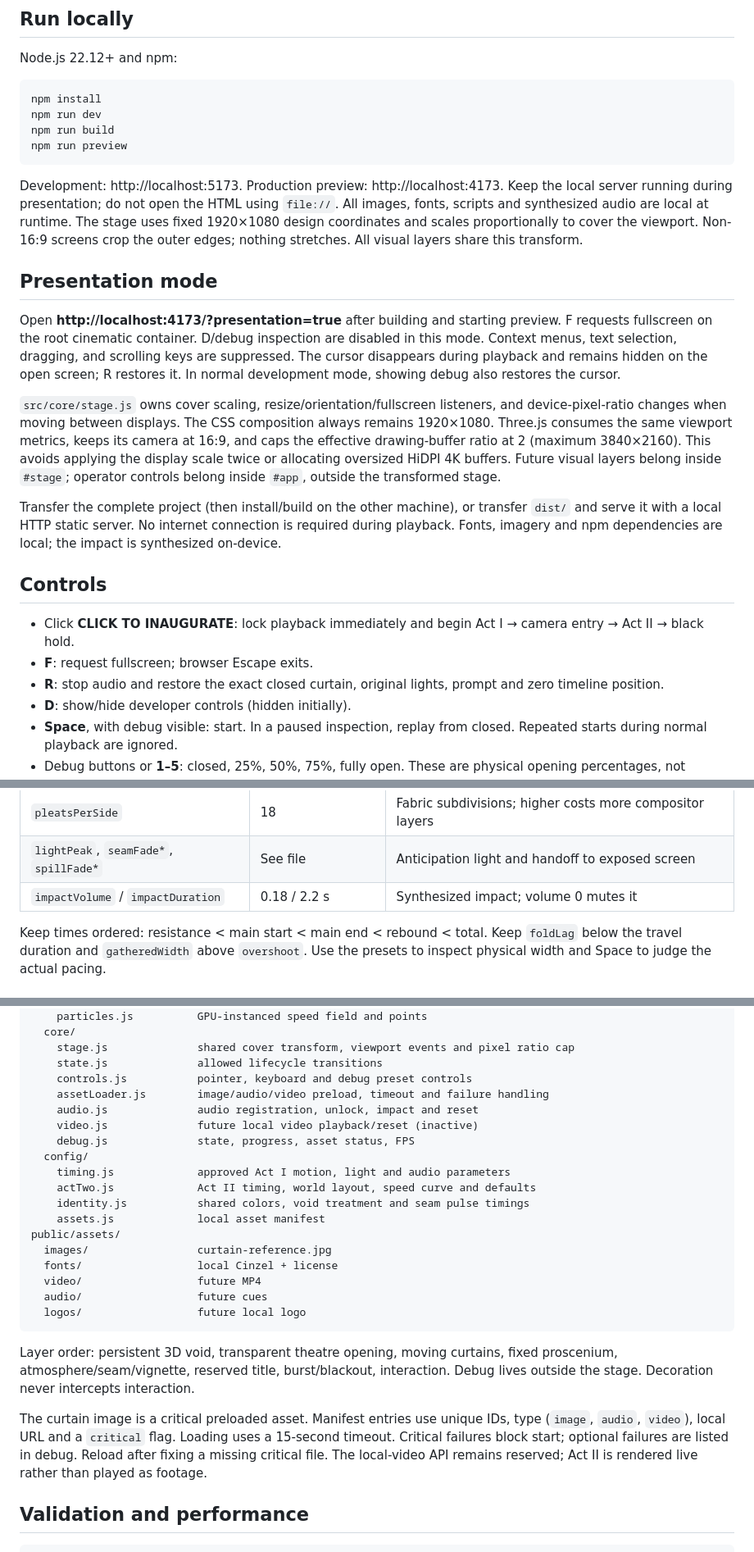
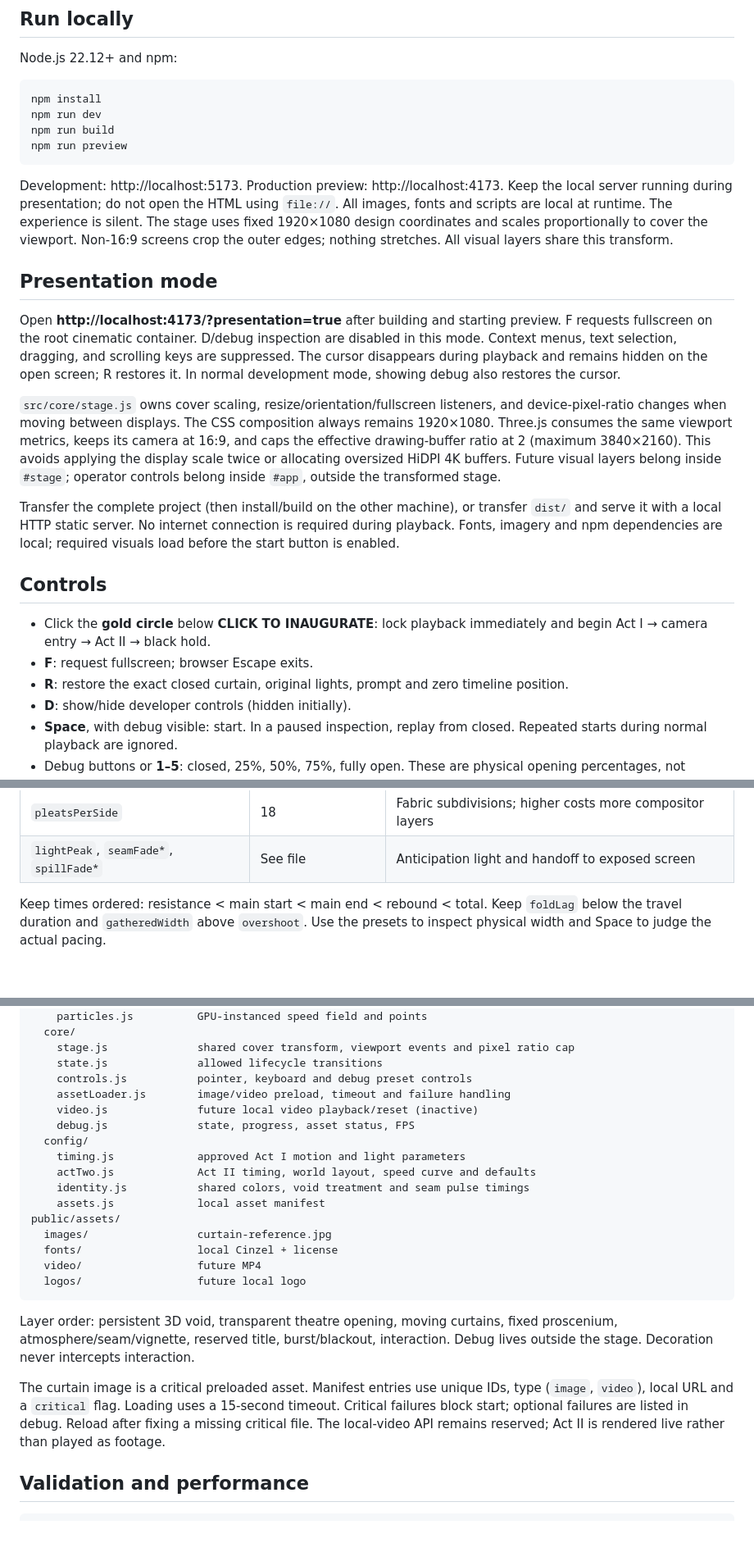
Before and after one commit to 007-Akira/Aws-inaugration-animation, a Markdown page: README.md, 3 parts joined by grey strips. Shown at 82% size. Rendered like a GitHub page; blank space fills up the shorter version.

Commit message:
docs: update silent presentation and interaction guidance

````diff
--- a/README.md
+++ b/README.md
@@ -13,7 +13,7 @@ npm run build
 npm run preview
 ```
 
-Development: http://localhost:5173. Production preview: http://localhost:4173. Keep the local server running during presentation; do not open the HTML using `file://`. All images, fonts, scripts and synthesized audio are local at runtime. The stage uses fixed 1920×1080 design coordinates and scales proportionally to cover the viewport. Non-16:9 screens crop the outer edges; nothing stretches. All visual layers share this transform.
+Development: http://localhost:5173. Production preview: http://localhost:4173. Keep the local server running during presentation; do not open the HTML using `file://`. All images, fonts and scripts are local at runtime. The experience is silent. The stage uses fixed 1920×1080 design coordinates and scales proportionally to cover the viewport. Non-16:9 screens crop the outer edges; nothing stretches. All visual layers share this transform.
 
 ## Presentation mode
 
@@ -21,13 +21,13 @@ Open **http://localhost:4173/?presentation=true** after building and starting pr
 
 `src/core/stage.js` owns cover scaling, resize/orientation/fullscreen listeners, and device-pixel-ratio changes when moving between displays. The CSS composition always remains 1920×1080. Three.js consumes the same viewport metrics, keeps its camera at 16:9, and caps the effective drawing-buffer ratio at 2 (maximum 3840×2160). This avoids applying the display scale twice or allocating oversized HiDPI 4K buffers. Future visual layers belong inside `#stage`; operator controls belong inside `#app`, outside the transformed stage.
 
-Transfer the complete project (then install/build on the other machine), or transfer `dist/` and serve it with a local HTTP static server. No internet connection is required during playback. Fonts, imagery and npm dependencies are local; the impact is synthesized on-device.
+Transfer the complete project (then install/build on the other machine), or transfer `dist/` and serve it with a local HTTP static server. No internet connection is required during playback. Fonts, imagery and npm dependencies are local; required visuals load before the start button is enabled.
 
 ## Controls
 
-- Click **CLICK TO INAUGURATE**: lock playback immediately and begin Act I → camera entry → Act II → black hold.
+- Click the **gold circle** below **CLICK TO INAUGURATE**: lock playback immediately and begin Act I → camera entry → Act II → black hold.
 - **F**: request fullscreen; browser Escape exits.
-- **R**: stop audio and restore the exact closed curtain, original lights, prompt and zero timeline position.
+- **R**: restore the exact closed curtain, original lights, prompt and zero timeline position.
 - **D**: show/hide developer controls (hidden initially).
 - **Space**, with debug visible: start. In a paused inspection, replay from closed. Repeated starts during normal playback are ignored.
 - Debug buttons or **1–5**: closed, 25%, 50%, 75%, fully open. These are physical opening percentages, not elapsed timeline percentages. Inspection pauses silently; R/1 restores readiness.
@@ -62,7 +62,6 @@ Act I timing and motion controls live in `src/config/timing.js`. Act II uses `sr
 | `foldShadow` / `foldHighlight` | 0.35 / 0.16 | Compressed fabric depth |
 | `pleatsPerSide` | 18 | Fabric subdivisions; higher costs more compositor layers |
 | `lightPeak`, `seamFade*`, `spillFade*` | See file | Anticipation light and handoff to exposed screen |
-| `impactVolume` / `impactDuration` | 0.18 / 2.2 s | Synthesized impact; volume 0 mutes it |
 
 Keep times ordered: resistance < main start < main end < rebound < total. Keep `foldLag` below the travel duration and `gatheredWidth` above `overshoot`. Use the presets to inspect physical width and Space to judge the actual pacing.
 
@@ -112,12 +111,11 @@ src/
     stage.js              shared cover transform, viewport events and pixel ratio cap
     state.js              allowed lifecycle transitions
     controls.js           pointer, keyboard and debug preset controls
-    assetLoader.js        image/audio/video preload, timeout and failure handling
-    audio.js              audio registration, unlock, impact and reset
+    assetLoader.js        image/video preload, timeout and failure handling
     video.js              future local video playback/reset (inactive)
     debug.js              state, progress, asset status, FPS
   config/
-    timing.js             approved Act I motion, light and audio parameters
+    timing.js             approved Act I motion and light parameters
     actTwo.js             Act II timing, world layout, speed curve and defaults
     identity.js           shared colors, void treatment and seam pulse timings
     assets.js             local asset manifest
@@ -125,13 +123,12 @@ public/assets/
   images/                 curtain-reference.jpg
   fonts/                  local Cinzel + license
   video/                  future MP4
-  audio/                  future cues
   logos/                  future local logo
 ```
 
 Layer order: persistent 3D void, transparent theatre opening, moving curtains, fixed proscenium, atmosphere/seam/vignette, reserved title, burst/blackout, interaction. Debug lives outside the stage. Decoration never intercepts interaction.
 
-The curtain image is a critical preloaded asset. Manifest entries use unique IDs, type (`image`, `audio`, `video`), local URL and a `critical` flag. Loading uses a 15-second timeout. Critical failures block start; optional failures are listed in debug. Reload after fixing a missing critical file. The local-video API remains reserved; Act II is rendered live rather than played as footage.
+The curtain image is a critical preloaded asset. Manifest entries use unique IDs, type (`image`, `video`), local URL and a `critical` flag. Loading uses a 15-second timeout. Critical failures block start; optional failures are listed in debug. Reload after fixing a missing critical file. The local-video API remains reserved; Act II is rendered live rather than played as footage.
 
 ## Validation and performance
 
````
Also changed, not shown: other parts of README.md (+10 -6 lines).
